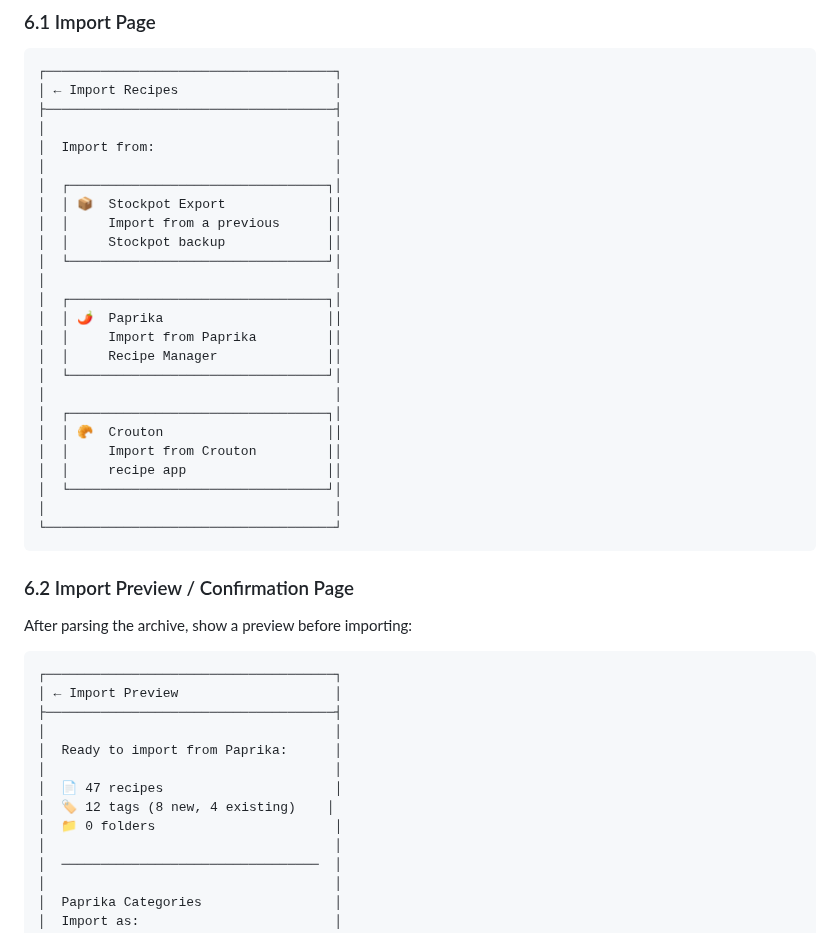
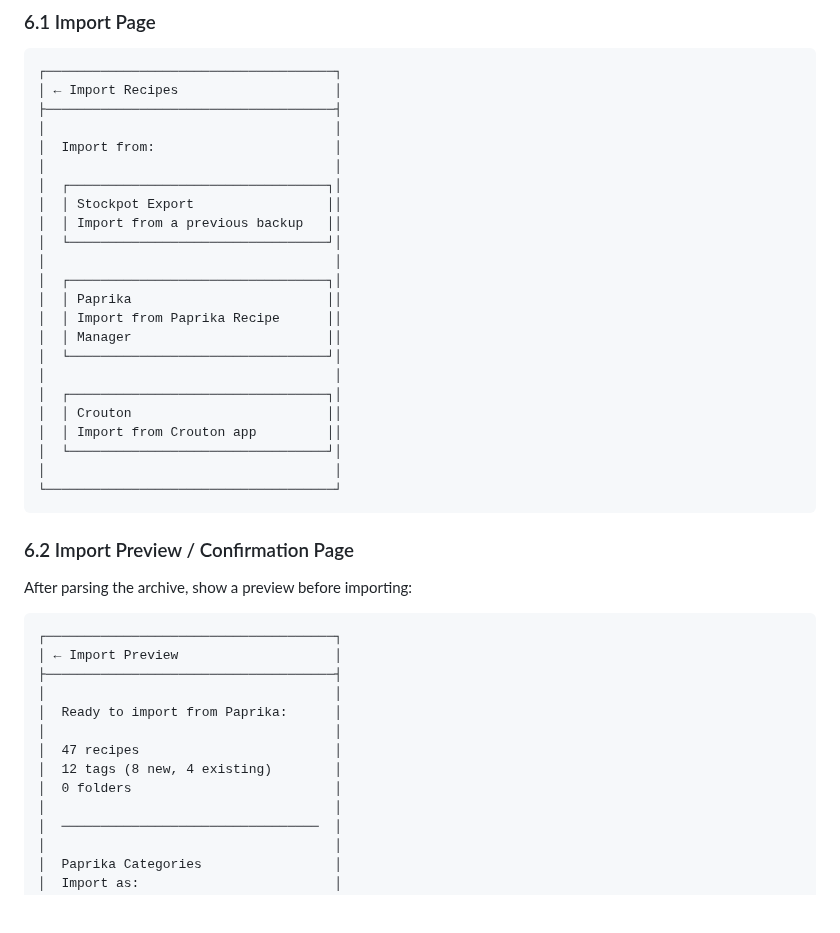
Before and after one commit to mattcarpenter/flutter_test_2, a Markdown page: analysis/import_export_spec.md, the part around one of its changes. Drawn GitHub-style; blank space fills up the shorter version.

```diff
--- a/analysis/import_export_spec.md
+++ b/analysis/import_export_spec.md
@@ -586,21 +605,19 @@ ParsedIngredient parseIngredientLine(String line) {
 │  Import from:                       │
 │                                     │
 │  ┌─────────────────────────────────┐│
-│  │ 📦  Stockpot Export             ││
-│  │     Import from a previous      ││
-│  │     Stockpot backup             ││
+│  │ Stockpot Export                 ││
+│  │ Import from a previous backup   ││
 │  └─────────────────────────────────┘│
 │                                     │
 │  ┌─────────────────────────────────┐│
-│  │ 🌶️  Paprika                     ││
-│  │     Import from Paprika         ││
-│  │     Recipe Manager              ││
+│  │ Paprika                         ││
+│  │ Import from Paprika Recipe      ││
+│  │ Manager                         ││
 │  └─────────────────────────────────┘│
 │                                     │
 │  ┌─────────────────────────────────┐│
-│  │ 🥐  Crouton                     ││
-│  │     Import from Crouton         ││
-│  │     recipe app                  ││
+│  │ Crouton                         ││
+│  │ Import from Crouton app         ││
 │  └─────────────────────────────────┘│
 │                                     │
 └─────────────────────────────────────┘
@@ -617,9 +634,9 @@ After parsing the archive, show a preview before importing:
 │                                     │
 │  Ready to import from Paprika:      │
 │                                     │
-│  📄 47 recipes                      │
-│  🏷️ 12 tags (8 new, 4 existing)    │
-│  📁 0 folders                       │
+│  47 recipes                         │
+│  12 tags (8 new, 4 existing)        │
+│  0 folders                          │
 │                                     │
 │  ─────────────────────────────────  │
 │                                     │
```
Also changed, not shown: other parts of analysis/import_export_spec.md (+138 -8 lines).
